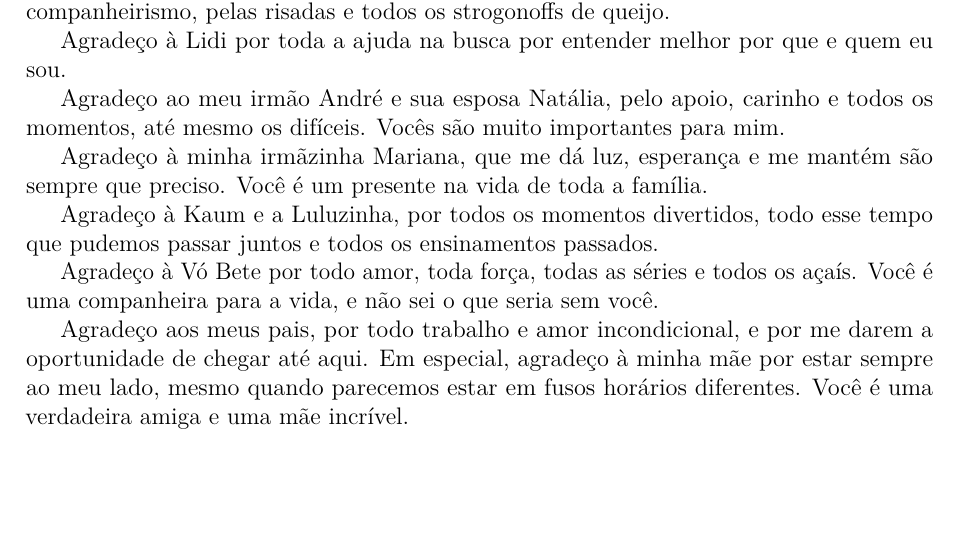
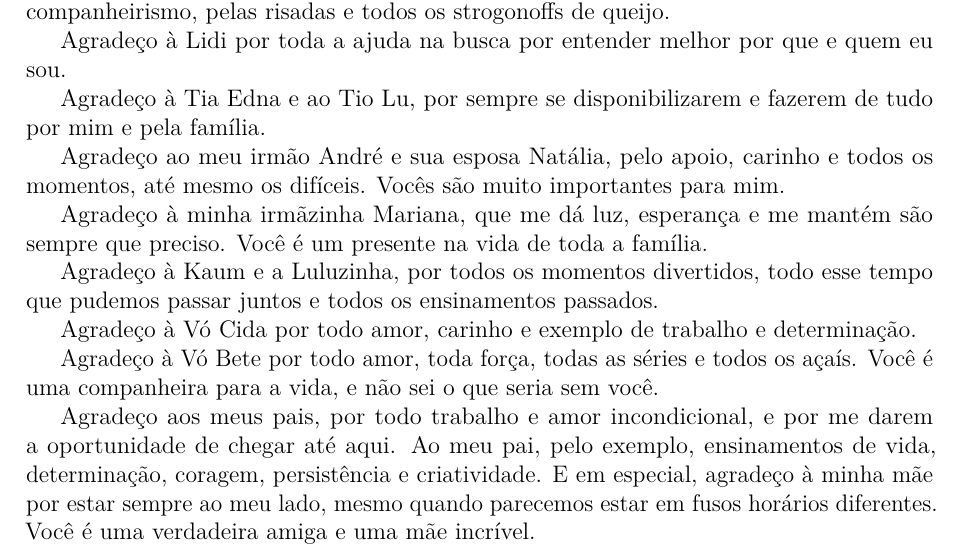
Before and after one commit to mateusosmarin/tcc, a LaTeX thesis (document/main.tex): part of page 5 of 46, cut so that both start at the same text, the shorter picture padded with empty space. Compiled offline with pdfLaTeX.

Commit message:
Corrige agradecimentos

```diff
--- a/document/main.tex
+++ b/document/main.tex
@@ -231,6 +231,8 @@ queijo.
 
 Agradeço à Lidi por toda a ajuda na busca por entender melhor por que e quem eu sou.
 
+Agradeço à Tia Edna e ao Tio Lu, por sempre se disponibilizarem e fazerem de tudo por mim e pela família.
+
 Agradeço ao meu irmão André e sua esposa Natália, pelo apoio, carinho e todos os momentos, até mesmo os
 difíceis. Vocês são muito importantes para mim.
 
@@ -240,12 +242,15 @@ presente na vida de toda a família.
 Agradeço à Kaum e a Luluzinha, por todos os momentos divertidos, todo esse tempo que pudemos passar juntos
 e todos os ensinamentos passados.
 
+Agradeço à Vó Cida por todo amor, carinho e exemplo de trabalho e determinação.
+
 Agradeço à Vó Bete por todo amor, toda força, todas as séries e todos os açaís. Você é uma companheira para a
 vida, e não sei o que seria sem você.
 
 Agradeço aos meus pais, por todo trabalho e amor incondicional, e por me darem a oportunidade de chegar até
-aqui. Em especial, agradeço à minha mãe por estar sempre ao meu lado, mesmo quando parecemos estar em fusos
-horários diferentes. Você é uma verdadeira amiga e uma mãe incrível.
+aqui. Ao meu pai, pelo exemplo, ensinamentos de vida, determinação, coragem, persistência e criatividade. E em
+especial, agradeço à minha mãe por estar sempre ao meu lado, mesmo quando parecemos estar em fusos horários
+diferentes. Você é uma verdadeira amiga e uma mãe incrível.
 
 Enfim, agradeço a todos que fizeram parte da minha vida (todos mesmo), pois são todos um pedaço da minha
 história e me tornaram a pessoa que eu sou.
```
Also changed, not shown: document/main.pdf.
